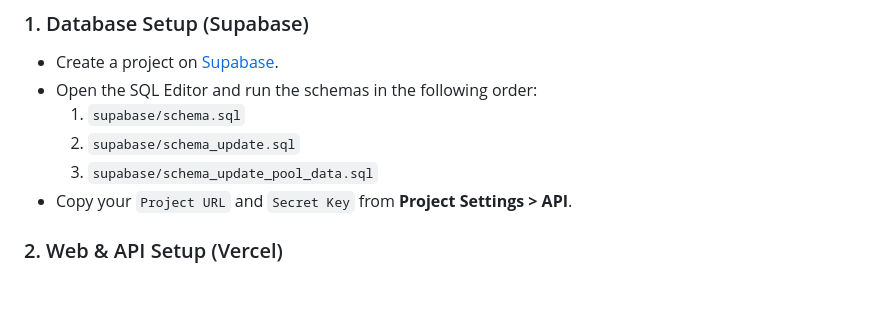
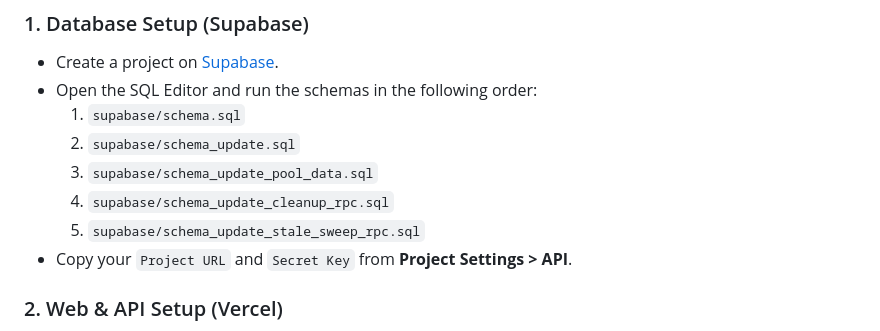
Before and after one commit to Latif17/auto-report-site, a Markdown page: README.md, the part around the change. Drawn GitHub-style; blank space fills up the shorter version.

Commit message:
docs: document new cleanup/stale-sweep RPC migrations in the setup order

```diff
--- a/README.md
+++ b/README.md
@@ -72,6 +72,8 @@ The repository is organized into distinct deployment-specific folders:
   1. `supabase/schema.sql`
   2. `supabase/schema_update.sql`
   3. `supabase/schema_update_pool_data.sql`
+  4. `supabase/schema_update_cleanup_rpc.sql`
+  5. `supabase/schema_update_stale_sweep_rpc.sql`
 - Copy your `Project URL` and `Secret Key` from **Project Settings > API**.
 
 ### 2. Web & API Setup (Vercel)
```
